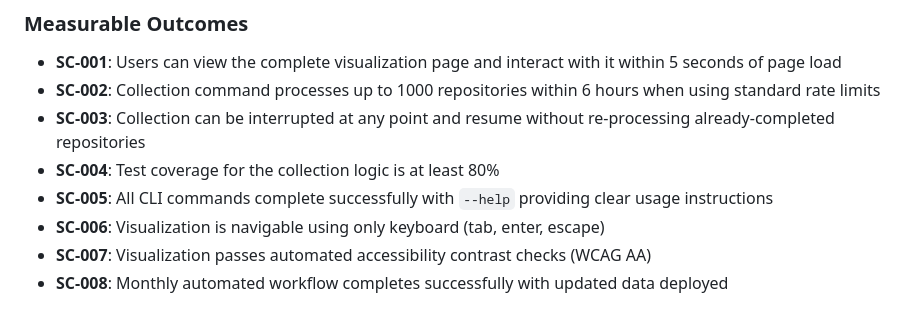
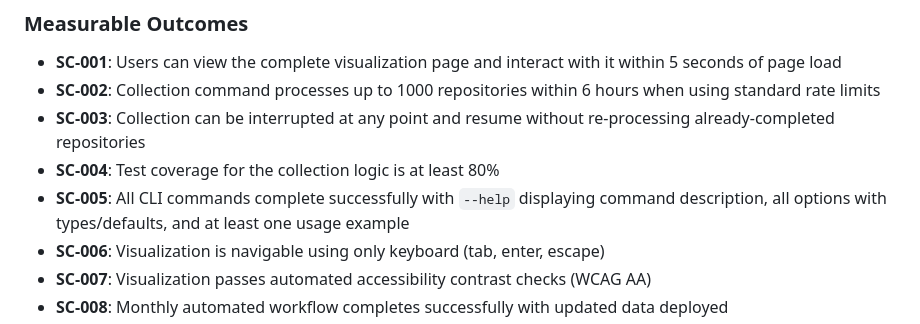
Before and after one commit to michen00/github-conventional-commit-stats, a Markdown page: specs/001-initial-implementation/spec.md, the part around the change. Rendered like a GitHub page.

```diff
--- a/specs/001-initial-implementation/spec.md
+++ b/specs/001-initial-implementation/spec.md
@@ -178,7 +178,7 @@ The system automatically runs the collection, export, and deployment pipeline mo
 - **SC-002**: Collection command processes up to 1000 repositories within 6 hours when using standard rate limits
 - **SC-003**: Collection can be interrupted at any point and resume without re-processing already-completed repositories
 - **SC-004**: Test coverage for the collection logic is at least 80%
-- **SC-005**: All CLI commands complete successfully with `--help` providing clear usage instructions
+- **SC-005**: All CLI commands complete successfully with `--help` displaying command description, all options with types/defaults, and at least one usage example
 - **SC-006**: Visualization is navigable using only keyboard (tab, enter, escape)
 - **SC-007**: Visualization passes automated accessibility contrast checks (WCAG AA)
 - **SC-008**: Monthly automated workflow completes successfully with updated data deployed
```
Also changed, not shown: specs/001-initial-implementation/tasks.md (added, +335 -0 lines).
